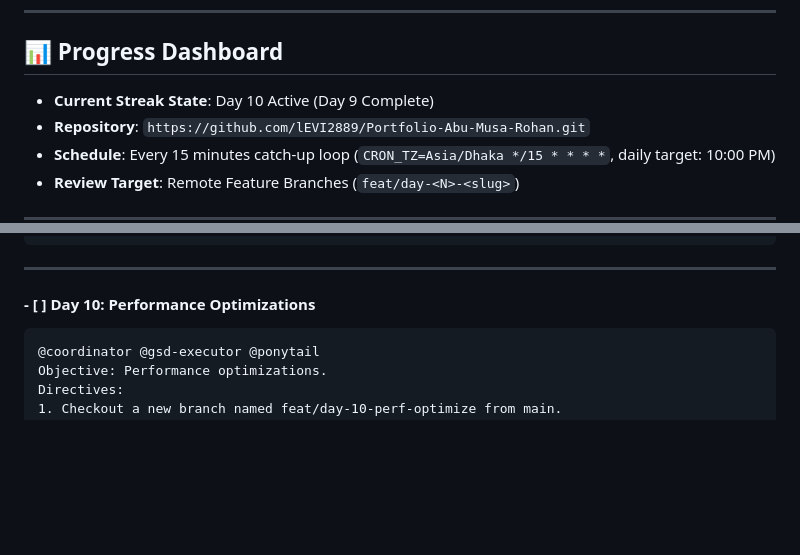
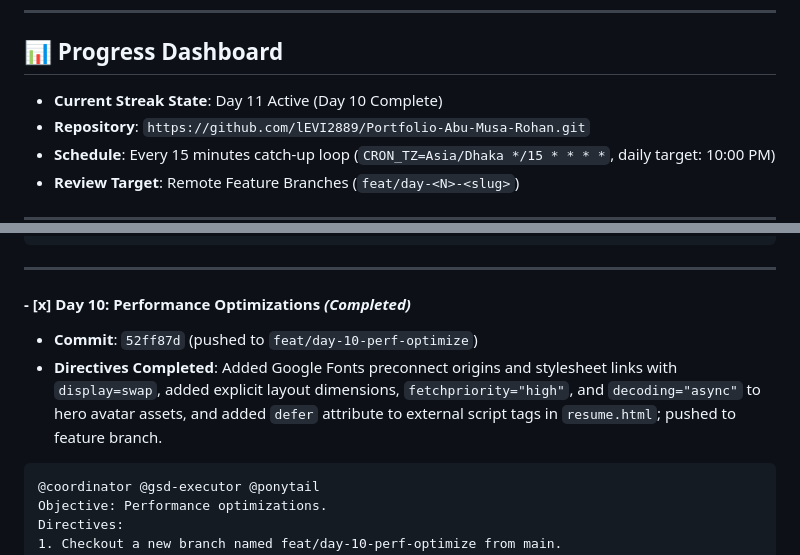
Before and after one commit to lEVI2889/Portfolio-Abu-Musa-Rohan, a Markdown page: STREAK_ROADMAP.md, 2 parts joined by grey strips. Rendered like a GitHub page; blank space fills up the shorter version.

Commit message:
docs: mark day 10 complete in streak roadmap

````diff
--- a/STREAK_ROADMAP.md
+++ b/STREAK_ROADMAP.md
@@ -7,7 +7,7 @@ Every day on schedule, the Antigravity scheduled automation runs the designated
 ---
 
 ## 📊 Progress Dashboard
-- **Current Streak State**: Day 10 Active (Day 9 Complete)
+- **Current Streak State**: Day 11 Active (Day 10 Complete)
 - **Repository**: `https://github.com/lEVI2889/Portfolio-Abu-Musa-Rohan.git`
 - **Schedule**: Every 15 minutes catch-up loop (`CRON_TZ=Asia/Dhaka */15 * * * *`, daily target: 10:00 PM)
 - **Review Target**: Remote Feature Branches (`feat/day-<N>-<slug>`)
@@ -146,7 +146,9 @@ Directives:
 
 ---
 
-#### - [ ] **Day 10: Performance Optimizations**
+#### - [x] **Day 10: Performance Optimizations** *(Completed)*
+- **Commit**: `52ff87d` (pushed to `feat/day-10-perf-optimize`)
+- **Directives Completed**: Added Google Fonts preconnect origins and stylesheet links with `display=swap`, added explicit layout dimensions, `fetchpriority="high"`, and `decoding="async"` to hero avatar assets, and added `defer` attribute to external script tags in `resume.html`; pushed to feature branch.
 ```markdown
 @coordinator @gsd-executor @ponytail
 Objective: Performance optimizations.
````
